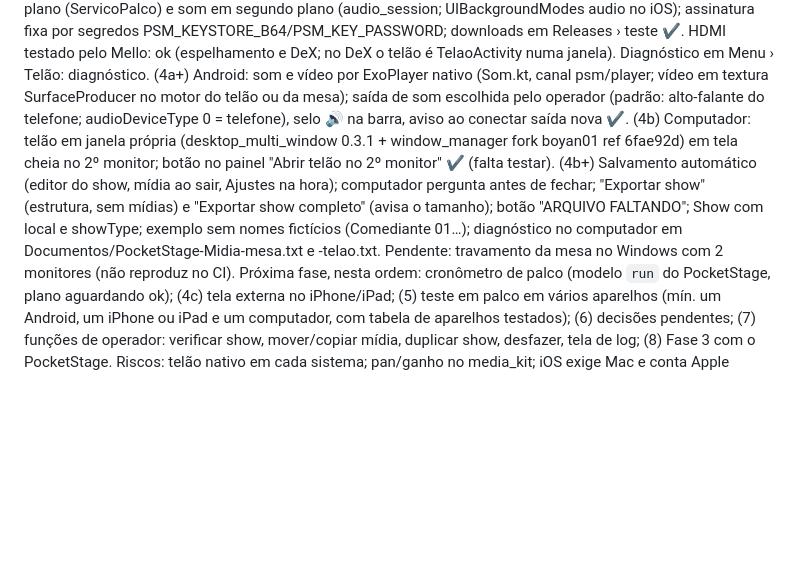
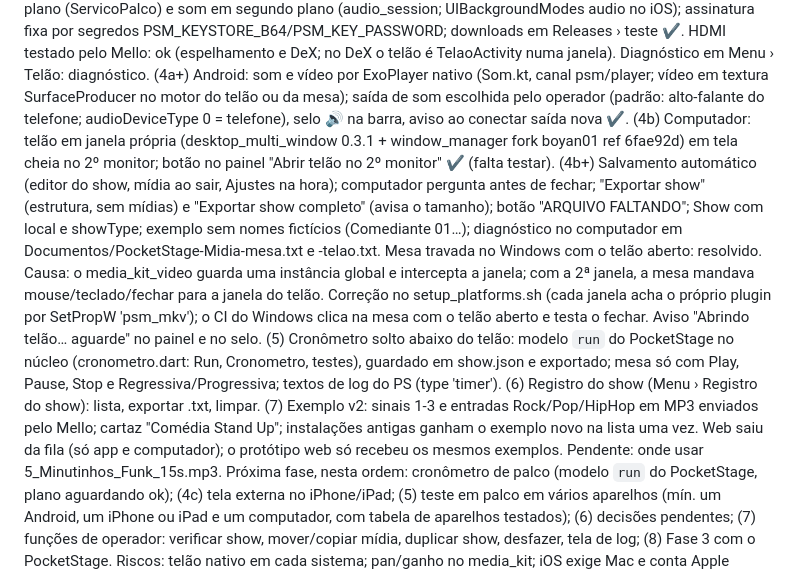
Before and after one commit to omarciomello/pocketstagemidia, a Markdown page: docs/CONTEXTO.md, the part around the change. Rendered like a GitHub page; blank space fills up the shorter version.

Commit message:
Contexto atualizado
Co-Authored-By: Claude Opus 5.5 <noreply@anthropic.com>
Claude-Session: https://claude.ai/code/session_01K2JTqcMCQABTXfrrqKYdeK

```diff
--- a/docs/CONTEXTO.md
+++ b/docs/CONTEXTO.md
@@ -74,6 +74,7 @@ Tema escuro único. Fundo #090A0F; painéis #12141C/#1E212D/#272B38; texto #E2E4
 Feito: protótipo web completo; código Kotlin de referência (nunca compilado). Flutter: (1) repositório e build no GitHub Actions com Android, Windows, macOS e iOS sem assinatura ✔; (2) núcleo em Dart com testes das regras ✔; (3) telas em Flutter: mesa com painel do telão ocultável e fixo, lista de shows, editor do show e da mídia, Ajustes, exportar/importar e show de exemplo, com som e vídeo pelo media_kit e tela sempre ligada ✔ (testado pelo Mello no celular e no PC: ok); (4a) Android: telão HDMI nativo (MainActivity/Telao.kt: Presentation com 2º motor Flutter `telaoMain`, canal psm/telao; vídeo toca no telão via RemotePlayer), serviço em primeiro plano (ServicoPalco) e som em segundo plano (audio_session; UIBackgroundModes audio no iOS); assinatura fixa por segredos PSM_KEYSTORE_B64/PSM_KEY_PASSWORD; downloads em Releases › teste ✔. HDMI testado pelo Mello: ok (espelhamento e DeX; no DeX o telão é TelaoActivity numa janela). Diagnóstico em Menu › Telão: diagnóstico.
 (4a+) Android: som e vídeo por ExoPlayer nativo (Som.kt, canal psm/player; vídeo em textura SurfaceProducer no motor do telão ou da mesa); saída de som escolhida pelo operador (padrão: alto-falante do telefone; audioDeviceType 0 = telefone), selo 🔊 na barra, aviso ao conectar saída nova ✔.
 (4b) Computador: telão em janela própria (desktop_multi_window 0.3.1 + window_manager fork boyan01 ref 6fae92d) em tela cheia no 2º monitor; botão no painel "Abrir telão no 2º monitor" ✔ (falta testar).
-(4b+) Salvamento automático (editor do show, mídia ao sair, Ajustes na hora); computador pergunta antes de fechar; "Exportar show" (estrutura, sem mídias) e "Exportar show completo" (avisa o tamanho); botão "ARQUIVO FALTANDO"; Show com local e showType; exemplo sem nomes fictícios (Comediante 01…); diagnóstico no computador em Documentos/PocketStage-Midia-mesa.txt e -telao.txt. Pendente: travamento da mesa no Windows com 2 monitores (não reproduz no CI).
+(4b+) Salvamento automático (editor do show, mídia ao sair, Ajustes na hora); computador pergunta antes de fechar; "Exportar show" (estrutura, sem mídias) e "Exportar show completo" (avisa o tamanho); botão "ARQUIVO FALTANDO"; Show com local e showType; exemplo sem nomes fictícios (Comediante 01…); diagnóstico no computador em Documentos/PocketStage-Midia-mesa.txt e -telao.txt. Mesa travada no Windows com o telão aberto: resolvido. Causa: o media_kit_video guarda uma instância global e intercepta a janela; com a 2ª janela, a mesa mandava mouse/teclado/fechar para a janela do telão. Correção no setup_platforms.sh (cada janela acha o próprio plugin por SetPropW 'psm_mkv'); o CI do Windows clica na mesa com o telão aberto e testa o fechar. Aviso "Abrindo telão… aguarde" no painel e no selo.
+(5) Cronômetro solto abaixo do telão: modelo `run` do PocketStage no núcleo (cronometro.dart: Run, Cronometro, testes), guardado em show.json e exportado; mesa só com Play, Pause, Stop e Regressiva/Progressiva; textos de log do PS (type 'timer'). (6) Registro do show (Menu › Registro do show): lista, exportar .txt, limpar. (7) Exemplo v2: sinais 1-3 e entradas Rock/Pop/HipHop em MP3 enviados pelo Mello; cartaz "Comédia Stand Up"; instalações antigas ganham o exemplo novo na lista uma vez. Web saiu da fila (só app e computador); o protótipo web só recebeu os mesmos exemplos. Pendente: onde usar 5_Minutinhos_Funk_15s.mp3.
 Próxima fase, nesta ordem: cronômetro de palco (modelo `run` do PocketStage, plano aguardando ok); (4c) tela externa no iPhone/iPad; (5) teste em palco em vários aparelhos (mín. um Android, um iPhone ou iPad e um computador, com tabela de aparelhos testados); (6) decisões pendentes; (7) funções de operador: verificar show, mover/copiar mídia, duplicar show, desfazer, tela de log; (8) Fase 3 com o PocketStage.
 Riscos: telão nativo em cada sistema; pan/ganho no media_kit; iOS exige Mac e conta Apple Developer; arquivos no iOS precisam ser copiados.
```
